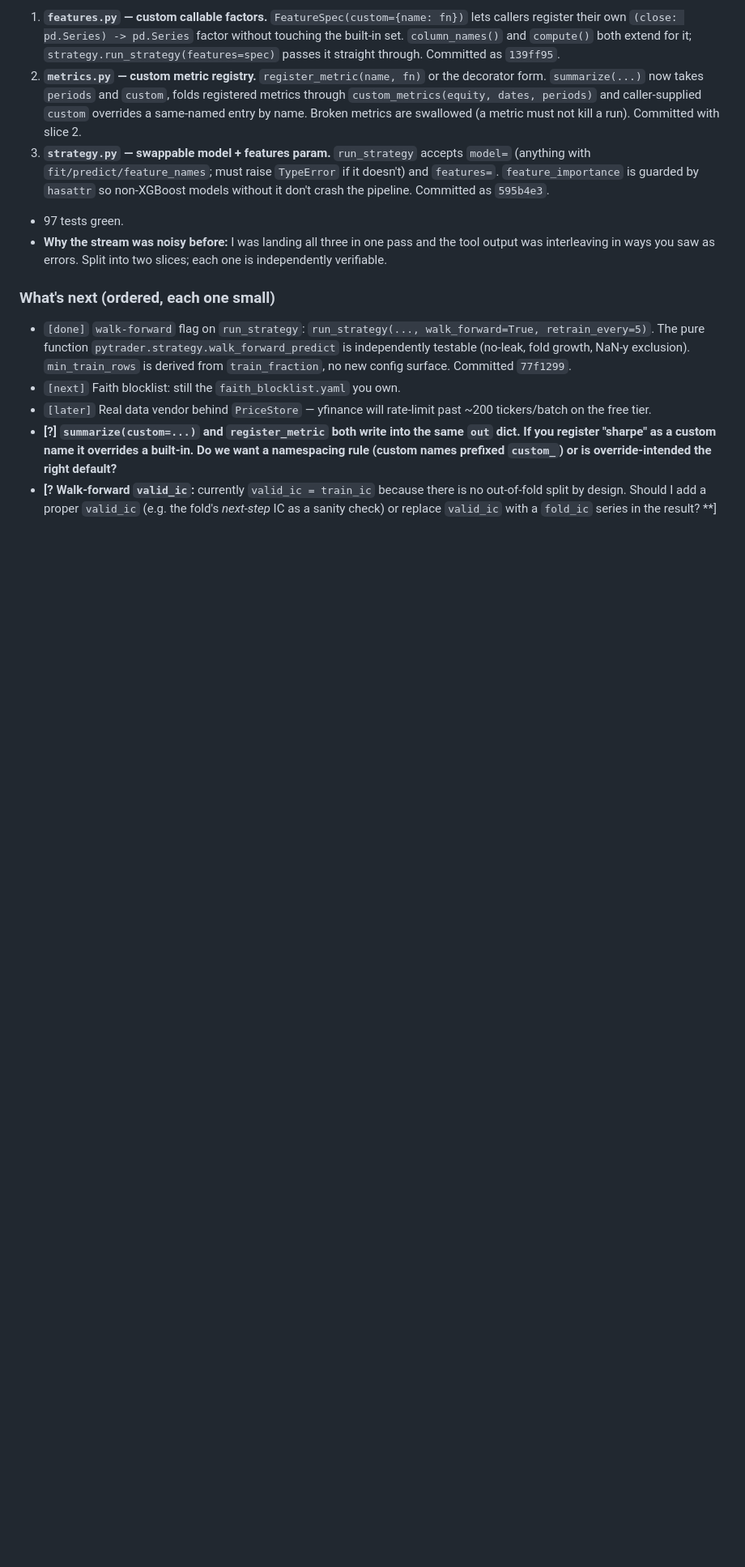
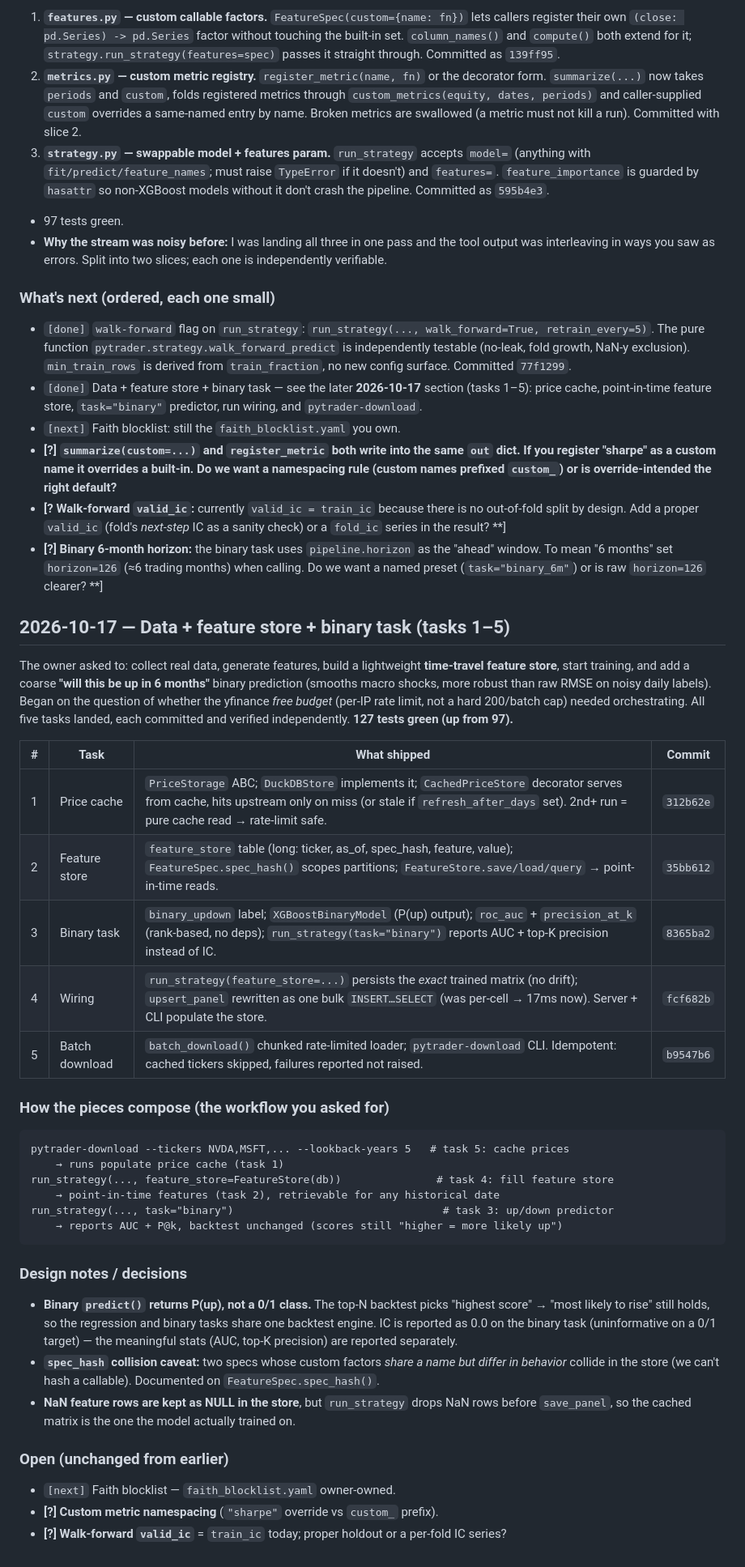
Before and after one commit to richardwhlu/pytrader, a Markdown page: DEV_LOG.md, the part around the change. Shown at 81% size. GitHub-like rendering; blank space fills up the shorter version.

Commit message:
DEV_LOG: document tasks 1-5 (price cache, feature store, binary task, wiring, batch download) + resolve stale next-steps

````diff
--- a/DEV_LOG.md
+++ b/DEV_LOG.md
@@ -122,14 +122,65 @@ two logical slices:
   `pytrader.strategy.walk_forward_predict` is independently testable
   (no-leak, fold growth, NaN-y exclusion). `min_train_rows` is derived
   from `train_fraction`, no new config surface. Committed `77f1299`.
+- `[done]` Data + feature store + binary task — see the later
+  **2026-10-17** section (tasks 1–5): price cache, point-in-time feature
+  store, `task="binary"` predictor, run wiring, and `pytrader-download`.
 - `[next]` Faith blocklist: still the `faith_blocklist.yaml` you own.
-- `[later]` Real data vendor behind `PriceStore` — yfinance will rate-limit
-  past ~200 tickers/batch on the free tier.
 - **[?] `summarize(custom=...)` and `register_metric` both write into the
   same `out` dict. If you register "sharpe" as a custom name it overrides
   a built-in. Do we want a namespacing rule (custom names prefixed
   `custom_`) or is override-intended the right default?**
 - **[? Walk-forward `valid_ic`:** currently `valid_ic = train_ic` because
-  there is no out-of-fold split by design. Should I add a proper
-  `valid_ic` (e.g. the fold's *next-step* IC as a sanity check) or
-  replace `valid_ic` with a `fold_ic` series in the result? **]
+  there is no out-of-fold split by design. Add a proper `valid_ic`
+  (fold's *next-step* IC as a sanity check) or a `fold_ic` series in the
+  result? **]
+- **[?] Binary 6-month horizon:** the binary task uses `pipeline.horizon`
+  as the "ahead" window. To mean "6 months" set `horizon=126` (≈6 trading
+  months) when calling. Do we want a named preset
+  (`task="binary_6m"`) or is raw `horizon=126` clearer? **]
+## 2026-10-17 — Data + feature store + binary task (tasks 1–5)
+
+The owner asked to: collect real data, generate features, build a
+lightweight **time-travel feature store**, start training, and add a
+coarse **"will this be up in 6 months"** binary prediction (smooths macro
+shocks, more robust than raw RMSE on noisy daily labels). Began on the
+question of whether the yfinance *free budget* (per-IP rate limit, not a
+hard 200/batch cap) needed orchestrating. All five tasks landed, each
+committed and verified independently. **127 tests green (up from 97).**
+
+| # | Task | What shipped | Commit |
+|---|------|--------------|--------|
+| 1 | Price cache | `PriceStorage` ABC; `DuckDBStore` implements it; `CachedPriceStore` decorator serves from cache, hits upstream only on miss (or stale if `refresh_after_days` set). 2nd+ run = pure cache read → rate-limit safe. | `312b62e` |
+| 2 | Feature store | `feature_store` table (long: ticker, as_of, spec_hash, feature, value); `FeatureSpec.spec_hash()` scopes partitions; `FeatureStore.save/load/query` → point-in-time reads. | `35bb612` |
+| 3 | Binary task | `binary_updown` label; `XGBoostBinaryModel` (P(up) output); `roc_auc` + `precision_at_k` (rank-based, no deps); `run_strategy(task="binary")` reports AUC + top-K precision instead of IC. | `8365ba2` |
+| 4 | Wiring | `run_strategy(feature_store=...)` persists the *exact* trained matrix (no drift); `upsert_panel` rewritten as one bulk `INSERT…SELECT` (was per-cell → 17ms now). Server + CLI populate the store. | `fcf682b` |
+| 5 | Batch download | `batch_download()` chunked rate-limited loader; `pytrader-download` CLI. Idempotent: cached tickers skipped, failures reported not raised. | `b9547b6` |
+
+### How the pieces compose (the workflow you asked for)
+```
+pytrader-download --tickers NVDA,MSFT,... --lookback-years 5   # task 5: cache prices
+    → runs populate price cache (task 1)
+run_strategy(..., feature_store=FeatureStore(db))               # task 4: fill feature store
+    → point-in-time features (task 2), retrievable for any historical date
+run_strategy(..., task="binary")                                 # task 3: up/down predictor
+    → reports AUC + P@k, backtest unchanged (scores still "higher = more likely up")
+```
+
+### Design notes / decisions
+- **Binary `predict()` returns P(up), not a 0/1 class.** The top-N backtest
+  picks "highest score" → "most likely to rise" still holds, so the
+  regression and binary tasks share one backtest engine. IC is reported as
+  0.0 on the binary task (uninformative on a 0/1 target) — the meaningful
+  stats (AUC, top-K precision) are reported separately.
+- **`spec_hash` collision caveat:** two specs whose custom factors *share a
+  name but differ in behavior* collide in the store (we can't hash a
+  callable). Documented on `FeatureSpec.spec_hash()`.
+- **NaN feature rows are kept as NULL in the store**, but `run_strategy`
+  drops NaN rows before `save_panel`, so the cached matrix is the one the
+  model actually trained on.
+
+### Open (unchanged from earlier)
+- `[next]` Faith blocklist — `faith_blocklist.yaml` owner-owned.
+- **[?] Custom metric namespacing** (`"sharpe"` override vs `custom_` prefix).
+- **[?] Walk-forward `valid_ic`** = `train_ic` today; proper holdout or a
+  per-fold IC series?
````
